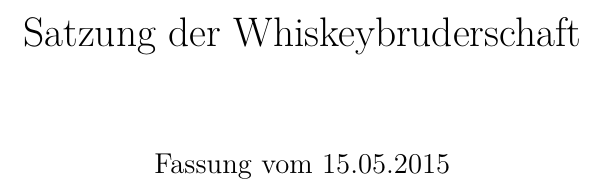
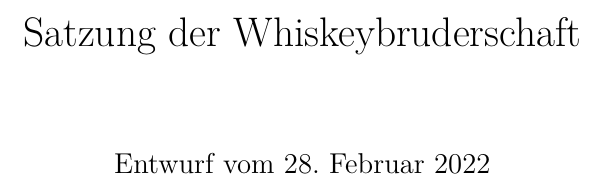
Before and after one commit to flipsi/whiskeybruderschaft-satzung, a LaTeX document (satzung_der_whiskeybruderschaft.tex): part of page 1 of 6, cut so that both start at the same text. Compiled offline with pdfLaTeX.

Commit message:
Swap date comments

```diff
--- a/satzung_der_whiskeybruderschaft.tex
+++ b/satzung_der_whiskeybruderschaft.tex
@@ -16,8 +16,8 @@
 
 
 % SWAP COMMENTING WHEN COMPILING FINAL/PUBLISHED VERSIONS!
-\date{Fassung vom 15.05.2015}
-% \date{Entwurf vom \today}
+% \date{Fassung vom 15.05.2015}
+\date{Entwurf vom \today}
 
 
 
```
